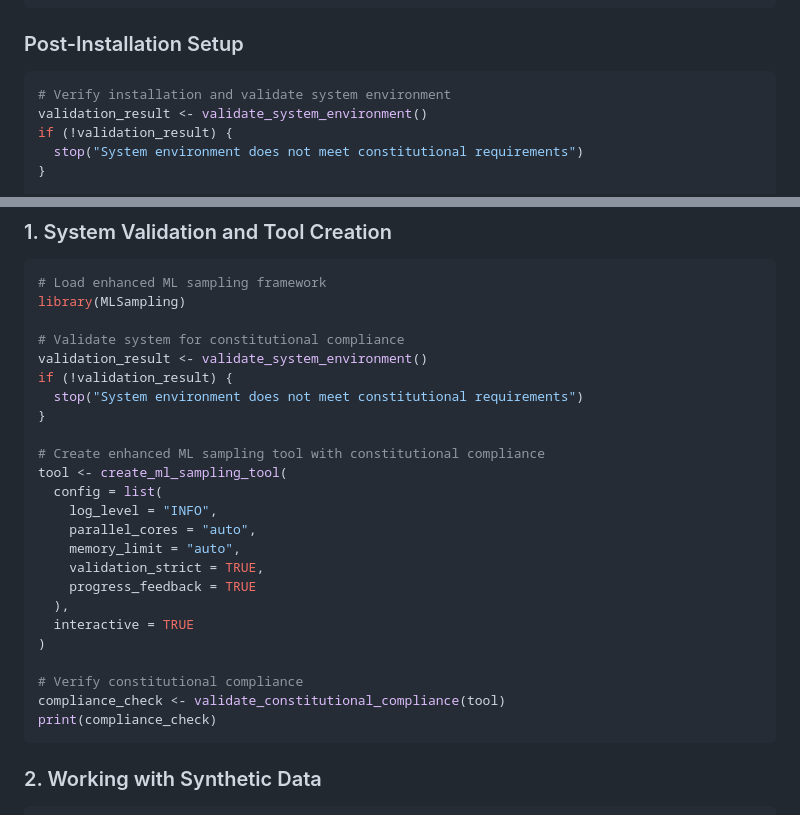
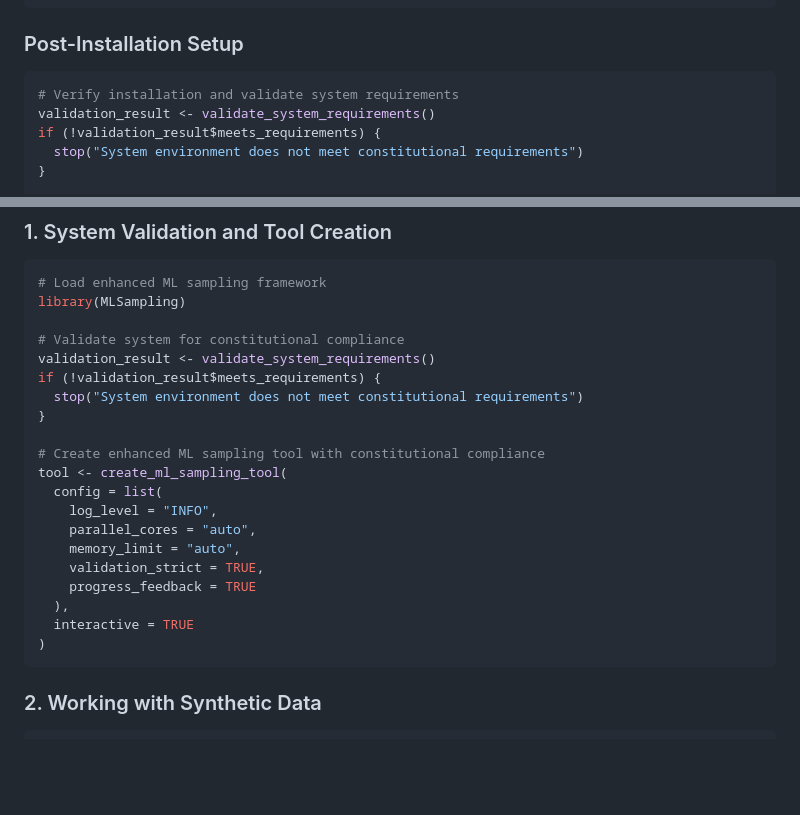
Before and after one commit to ccarbajal16/MLSampling, a Markdown page: README.md, 2 parts joined by grey strips. Drawn GitHub-style; blank space fills up the shorter version.

Commit message:
Fix incorrect function names in README examples
Corrections:
- Changed validate_system_environment() to validate_system_requirements()
  (the actual exported function name)
- Fixed return value check: validation_result to validation_result$meets_requirements
  (function returns a list, not a boolean)
- Removed call to validate_constitutional_compliance(tool) which is:
  * Not exported (internal function only)
  * Has wrong signature (expects selected_locations, metrics, parameters)

These fixes ensure all README examples use valid, working function calls.

````diff
--- a/README.md
+++ b/README.md
@@ -120,9 +120,9 @@ library(MLSampling)
 ### Post-Installation Setup
 
 ```r
-# Verify installation and validate system environment
-validation_result <- validate_system_environment()
-if (!validation_result) {
+# Verify installation and validate system requirements
+validation_result <- validate_system_requirements()
+if (!validation_result$meets_requirements) {
   stop("System environment does not meet constitutional requirements")
 }
 
@@ -141,8 +141,8 @@ if (!torch::torch_is_installed()) {
 library(MLSampling)
 
 # Validate system for constitutional compliance
-validation_result <- validate_system_environment()
-if (!validation_result) {
+validation_result <- validate_system_requirements()
+if (!validation_result$meets_requirements) {
   stop("System environment does not meet constitutional requirements")
 }
 
@@ -157,10 +157,6 @@ tool <- create_ml_sampling_tool(
   ),
   interactive = TRUE
 )
-
-# Verify constitutional compliance
-compliance_check <- validate_constitutional_compliance(tool)
-print(compliance_check)
 ```
 
 ### 2. Working with Synthetic Data
````
